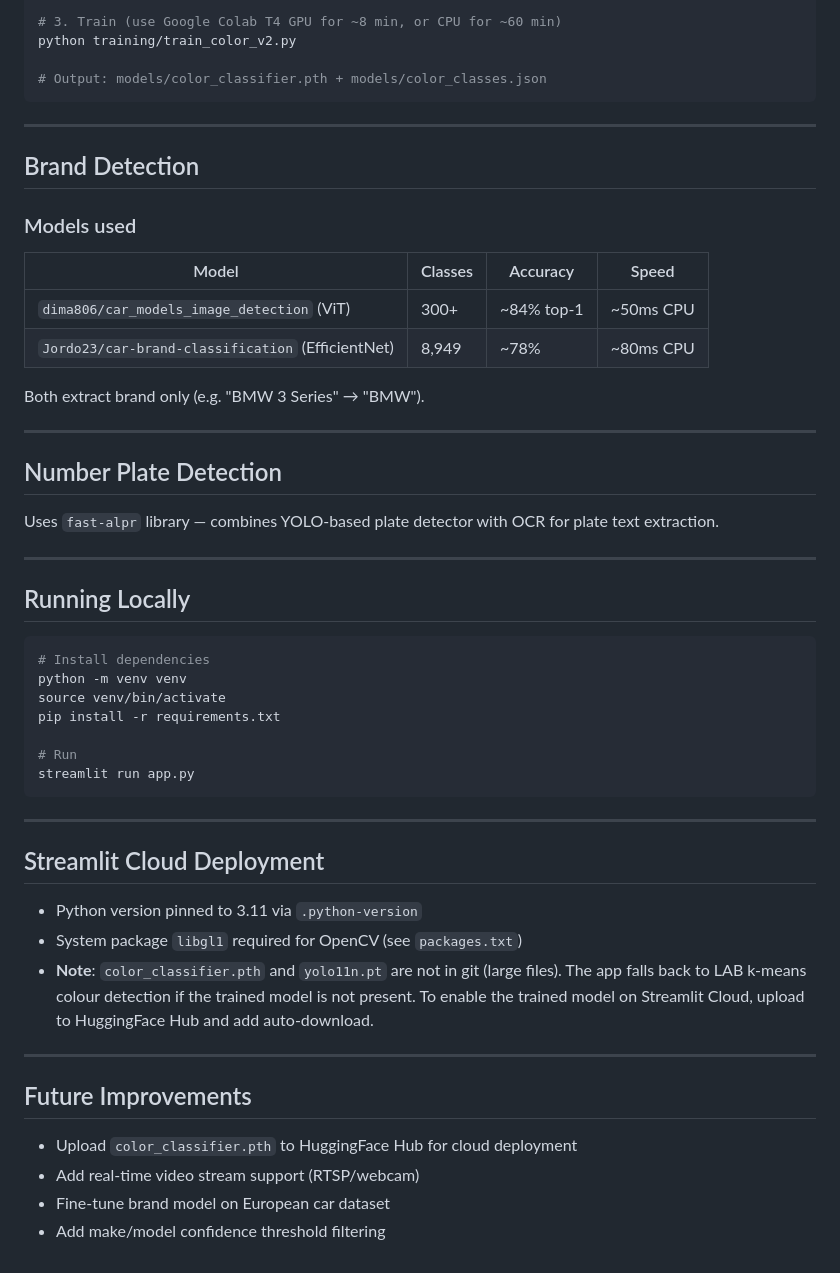
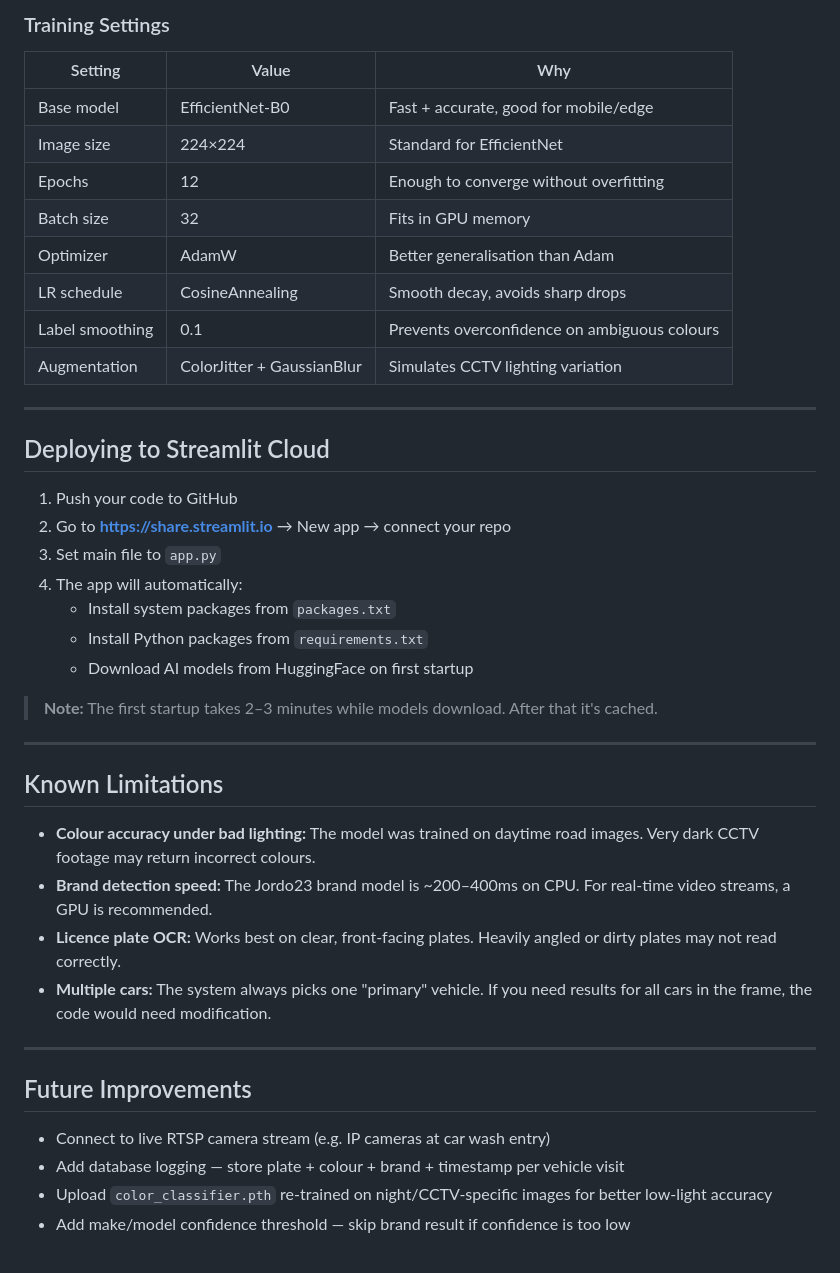
Before and after one commit to mohammed-vandoor/ALPR, a Markdown page: README.md, the part around one of its changes. Rendered like a GitHub page.

````diff
--- a/README.md
+++ b/README.md
@@ -103,56 +140,44 @@ unzip data/dataclusterlabs/*.zip -d data/dataclusterlabs
 
-# 3. Train (use Google Colab T4 GPU for ~8 min, or CPU for ~60 min)
-python training/train_color_v2.py
-
-# Output: models/color_classifier.pth + models/color_classes.json
-```
+### Training Settings
+| Setting | Value | Why |
+|---|---|---|
+| Base model | EfficientNet-B0 | Fast + accurate, good for mobile/edge |
+| Image size | 224×224 | Standard for EfficientNet |
+| Epochs | 12 | Enough to converge without overfitting |
+| Batch size | 32 | Fits in GPU memory |
+| Optimizer | AdamW | Better generalisation than Adam |
+| LR schedule | CosineAnnealing | Smooth decay, avoids sharp drops |
+| Label smoothing | 0.1 | Prevents overconfidence on ambiguous colours |
+| Augmentation | ColorJitter + GaussianBlur | Simulates CCTV lighting variation |
 
 ---
 
-## Brand Detection
+## Deploying to Streamlit Cloud
 
-### Models used
-| Model | Classes | Accuracy | Speed |
-|---|---|---|---|
-| `dima806/car_models_image_detection` (ViT) | 300+ | ~84% top-1 | ~50ms CPU |
-| `Jordo23/car-brand-classification` (EfficientNet) | 8,949 | ~78% | ~80ms CPU |
+1. Push your code to GitHub
+2. Go to **https://share.streamlit.io** → New app → connect your repo
+3. Set main file to `app.py`
+4. The app will automatically:
+   - Install system packages from `packages.txt`
+   - Install Python packages from `requirements.txt`
+   - Download AI models from HuggingFace on first startup
 
-Both extract brand only (e.g. "BMW 3 Series" → "BMW").
+> **Note:** The first startup takes 2–3 minutes while models download. After that it's cached.
 
 ---
 
-## Number Plate Detection
+## Known Limitations
 
-Uses `fast-alpr` library — combines YOLO-based plate detector with OCR for plate text extraction.
-
----
-
-## Running Locally
-
-```bash
-# Install dependencies
-python -m venv venv
-source venv/bin/activate
-pip install -r requirements.txt
-
-# Run
-streamlit run app.py
-```
-
----
-
-## Streamlit Cloud Deployment
-
-- Python version pinned to 3.11 via `.python-version`
-- System package `libgl1` required for OpenCV (see `packages.txt`)
-- **Note**: `color_classifier.pth` and `yolo11n.pt` are not in git (large files).
-  The app falls back to LAB k-means colour detection if the trained model is not present.
-  To enable the trained model on Streamlit Cloud, upload to HuggingFace Hub and add auto-download.
+- **Colour accuracy under bad lighting:** The model was trained on daytime road images. Very dark CCTV footage may return incorrect colours.
+- **Brand detection speed:** The Jordo23 brand model is ~200–400ms on CPU. For real-time video streams, a GPU is recommended.
+- **Licence plate OCR:** Works best on clear, front-facing plates. Heavily angled or dirty plates may not read correctly.
+- **Multiple cars:** The system always picks one "primary" vehicle. If you need results for all cars in the frame, the code would need modification.
 
 ---
 
 ## Future Improvements
-- Upload `color_classifier.pth` to HuggingFace Hub for cloud deployment
-- Add real-time video stream support (RTSP/webcam)
-- Fine-tune brand model on European car dataset
-- Add make/model confidence threshold filtering
+
+- Connect to live RTSP camera stream (e.g. IP cameras at car wash entry)
+- Add database logging — store plate + colour + brand + timestamp per vehicle visit
+- Upload `color_classifier.pth` re-trained on night/CCTV-specific images for better low-light accuracy
+- Add make/model confidence threshold — skip brand result if confidence is too low
````
Also changed, not shown: other parts of README.md (+118 -81 lines).
